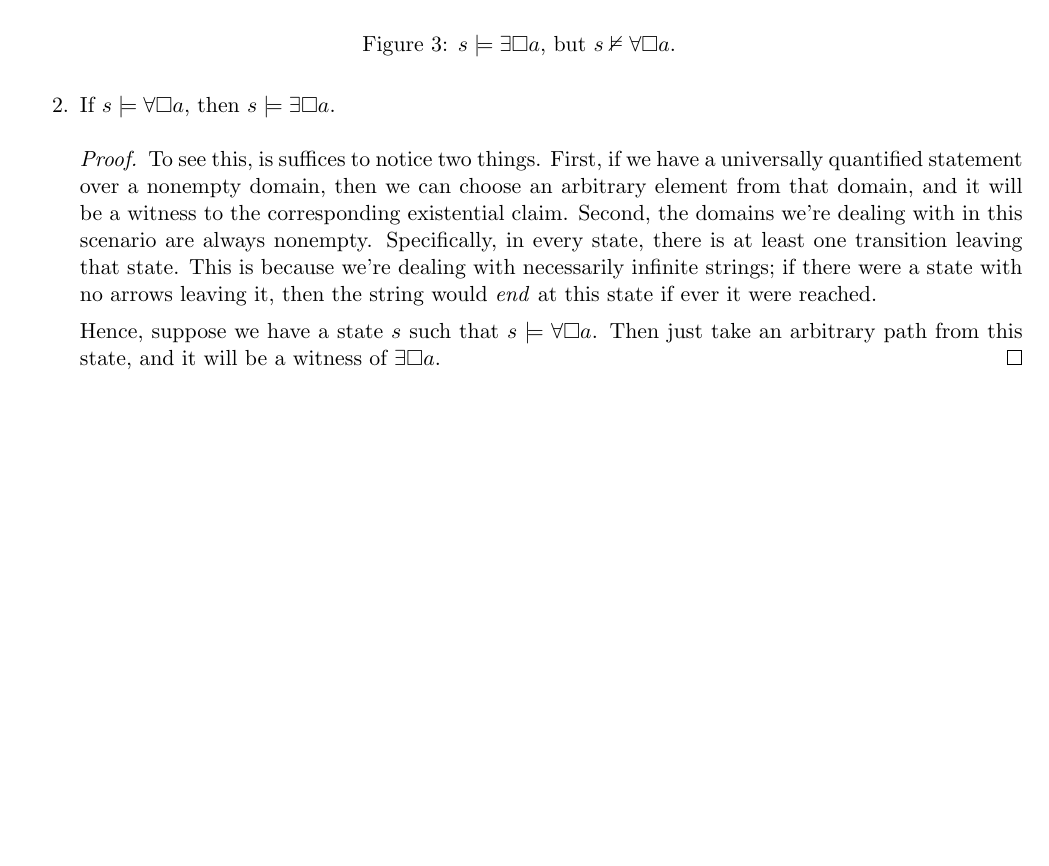
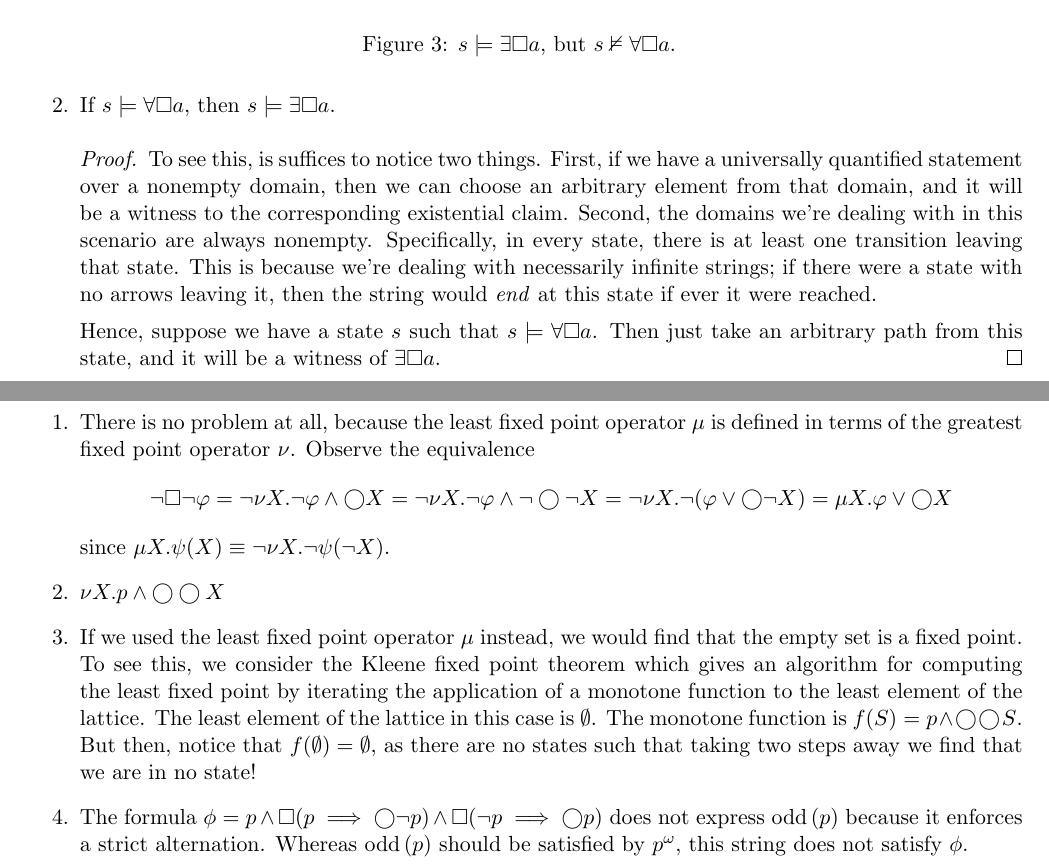
Before and after one commit to raytimbadev/school, a LaTeX problem sheet (comp-525/assignments/3/writeup.tex): part of page 5 of 5 before the commit and two parts of pages 5 and 6 of 6 after it, the two joined at a grey line, cut so that both start at the same text, the shorter picture padded with empty space. Compiled offline with pdfLaTeX.

Commit message:
comp 525 assignment 3: complete question 8

```diff
--- a/comp-525/assignments/3/writeup.tex
+++ b/comp-525/assignments/3/writeup.tex
@@ -28,6 +28,8 @@
 \newcommand{\nquadequiv}{\quad \not \equiv \quad}
 \DeclareMathOperator{\Sat}{Sat}
 \newcommand{\sat}[1]{\Sat{\parens{#1}}}
+\DeclareMathOperator{\Odd}{odd}
+\newcommand{\odd}[1]{\Odd{\parens{#1}}}
 
 \begin{document}
 
@@ -499,4 +501,46 @@ Here are translations of some properties into LTL formulas.
         \end{proof}
 \end{enumerate}
 
+\question{$\mu$-LTL}
+
+\begin{enumerate}
+    \item There is no problem at all, because the least fixed point operator
+        $\mu$ is defined in terms of the greatest fixed point operator $\nu$.
+        Observe the equivalence
+        \begin{align*}
+            \neg \always \neg \varphi
+            = \neg \nu X . \neg \varphi \land \step X
+            = \neg \nu X . \neg \varphi \land \neg \step \neg X
+            = \neg \nu X . \neg (\varphi \lor \step \neg X)
+            = \mu X . \varphi \lor \step X
+        \end{align*}
+        since $\mu X . \psi(X) \equiv \neg \nu X . \neg \psi (\neg X)$.
+
+    \item $\nu X . p \land \step \step X$
+
+    \item If we used the least fixed point operator $\mu$ instead, we would
+        find that the empty set is a fixed point. To see this, we consider the
+        Kleene fixed point theorem which gives an algorithm for computing the
+        least fixed point by iterating the application of a monotone function
+        to the least element of the lattice. The least element of the lattice
+        in this case is $\emptyset$.
+        The monotone function is $f(S) = p \land \step \step S$.
+        But then, notice that $f(\emptyset) = \emptyset$, as there are no
+        states such that taking two steps away we find that we are in no
+        state!
+
+    \item The formula
+        $
+        \phi =
+        p
+        \land
+        \always (p \implies \step \neg p)
+        \land
+        \always (\neg p \implies \step p)
+        $
+        does not express $\odd{p}$ because it enforces a strict alternation.
+        Whereas $\odd{p}$ should be satisfied by $p^\omega$, this string does
+        not satisfy $\phi$.
+\end{enumerate}
+
 \end{document}
```
